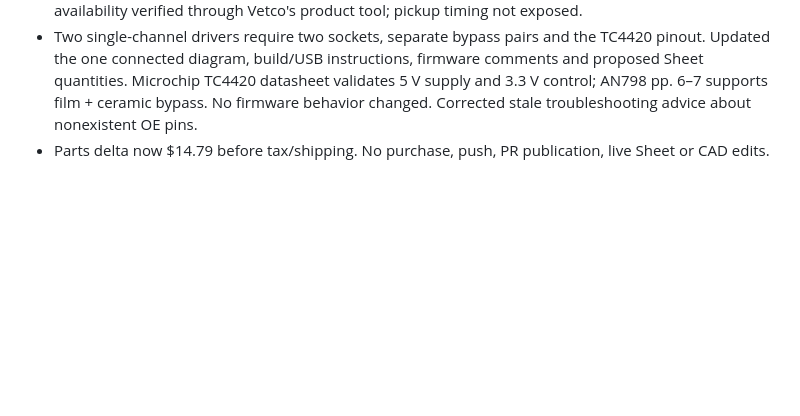
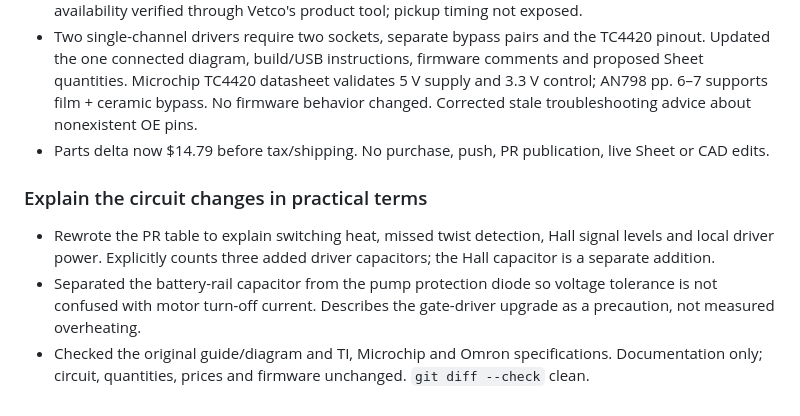
Before and after one commit to TheRageKage12/drunk-lantern-power-battery, a Markdown page: docs/review/PROGRESS.md, the part around the change. Rendered like a GitHub page; blank space fills up the shorter version.

```diff
--- a/docs/review/PROGRESS.md
+++ b/docs/review/PROGRESS.md
@@ -357,3 +357,12 @@ changed or regenerated, and no hardware measurements claimed.
   Microchip TC4420 datasheet validates 5 V supply and 3.3 V control; AN798 pp. 6–7 supports film + ceramic
   bypass. No firmware behavior changed. Corrected stale troubleshooting advice about nonexistent OE pins.
 - Parts delta now $14.79 before tax/shipping. No purchase, push, PR publication, live Sheet or CAD edits.
+
+### Explain the circuit changes in practical terms
+
+- Rewrote the PR table to explain switching heat, missed twist detection, Hall signal levels and local
+  driver power. Explicitly counts three added driver capacitors; the Hall capacitor is a separate addition.
+- Separated the battery-rail capacitor from the pump protection diode so voltage tolerance is not confused
+  with motor turn-off current. Describes the gate-driver upgrade as a precaution, not measured overheating.
+- Checked the original guide/diagram and TI, Microchip and Omron specifications. Documentation only;
+  circuit, quantities, prices and firmware unchanged. `git diff --check` clean.
```
Also changed, not shown: docs/review/CIRCUIT_PR.md (+7 -6 lines).
